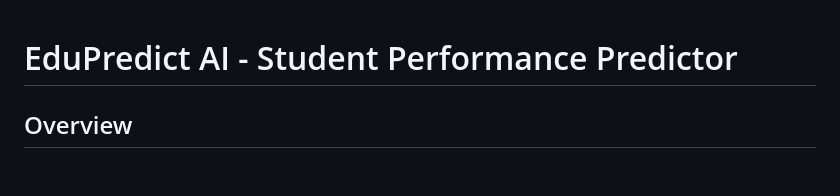
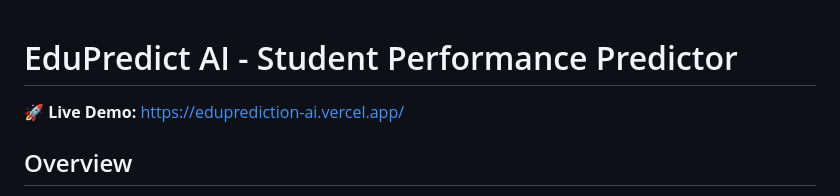
Before and after one commit to abhii395/EduPredict-AI---Student-Performance-Predictor, a Markdown page: README.md, the part around the change. Drawn GitHub-style; blank space fills up the shorter version.

Commit message:
Add live Vercel URL to README

```diff
--- a/README.md
+++ b/README.md
@@ -1,5 +1,6 @@
 # EduPredict AI - Student Performance Predictor
 
+🚀 **Live Demo:** [https://eduprediction-ai.vercel.app/](https://eduprediction-ai.vercel.app/)
 ## Overview
 EduPredict AI is a machine learning web application designed to predict and analyze student academic performance. By evaluating critical metrics such as study hours, attendance rates, past exam scores, and other socio-educational factors, the system employs advanced predictive models (including XGBoost and Gradient Boosting) to forecast final scores.
 
```
